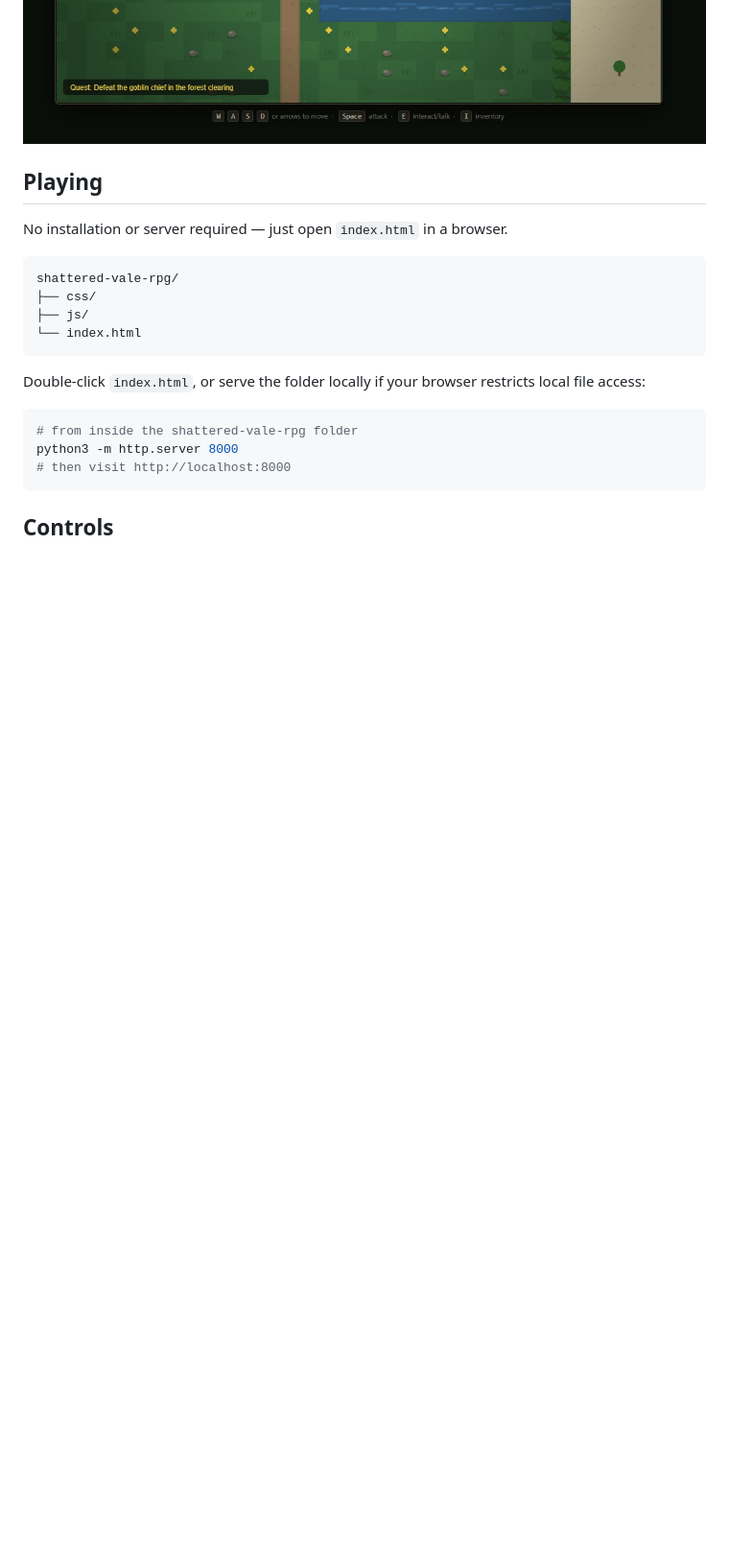
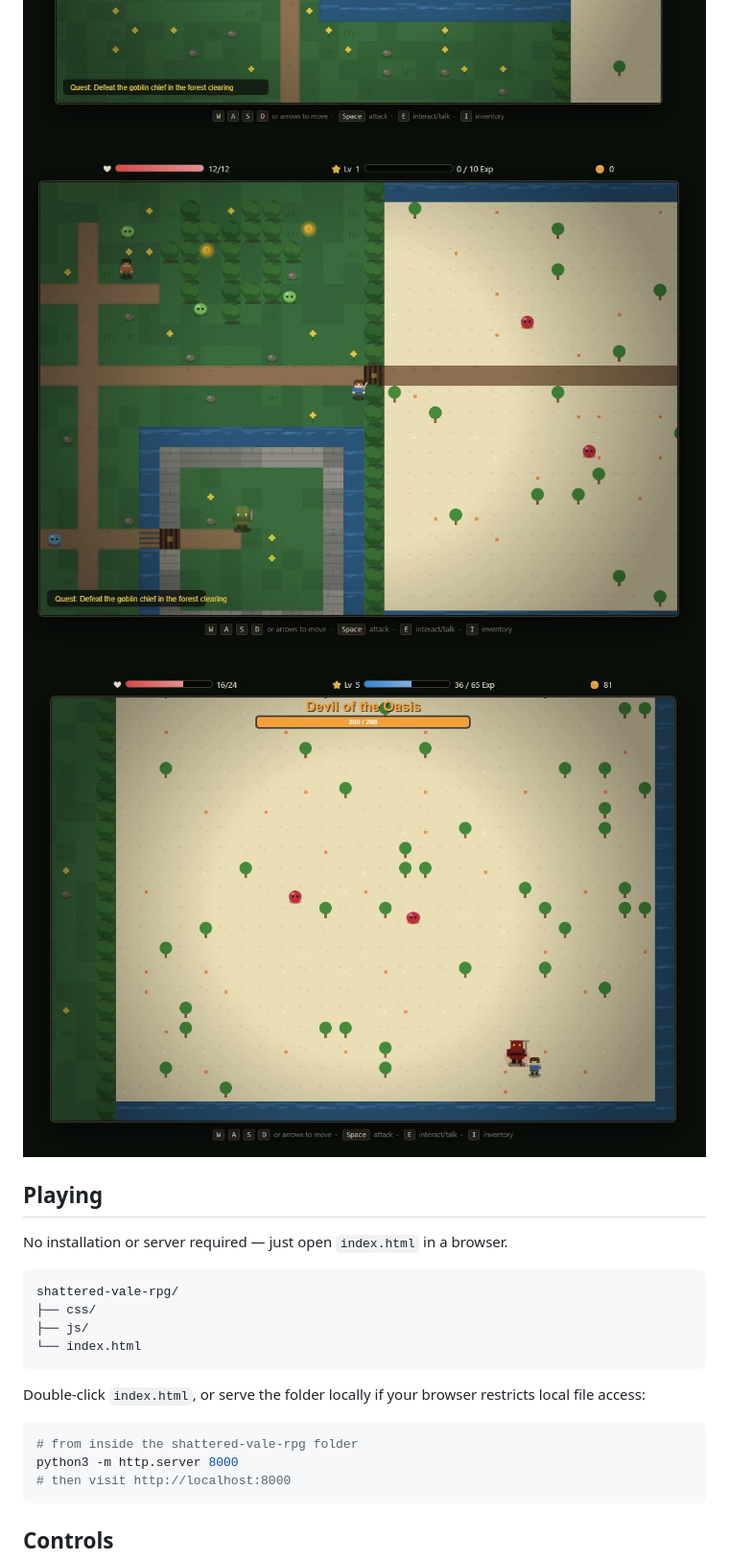
Before and after one commit to goldipl/Shattered-Vale-RPG, a Markdown page: README.md, the part around one of its changes. Shown at 96% size. Drawn GitHub-style; pictures changed too: screenshots/screenshot06.jpg (added); blank space fills up the shorter version.

Commit message:
docs: update screenshots of the game

```diff
--- a/README.md
+++ b/README.md
@@ -8,5 +7,7 @@ A top-down action RPG built with vanilla JavaScript and HTML5 Canvas — no engi
 ![screenshot](./screenshots/screenshot04.jpg)
 ![screenshot](./screenshots/screenshot05.jpg)
+![screenshot](./screenshots/screenshot03.jpg)
+![screenshot](./screenshots/screenshot06.jpg)
 
 ## Playing
 
```
Also changed, not shown: other parts of README.md (+0 -1 lines).
